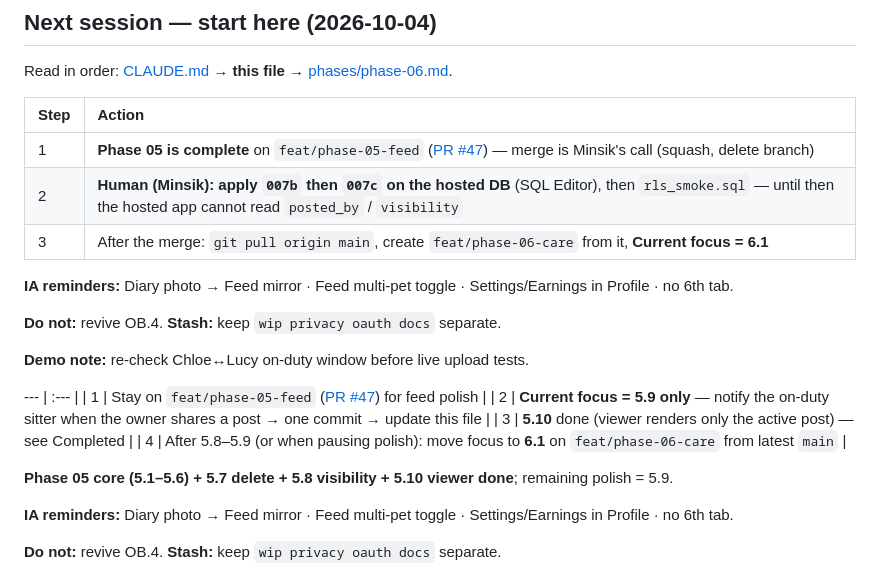
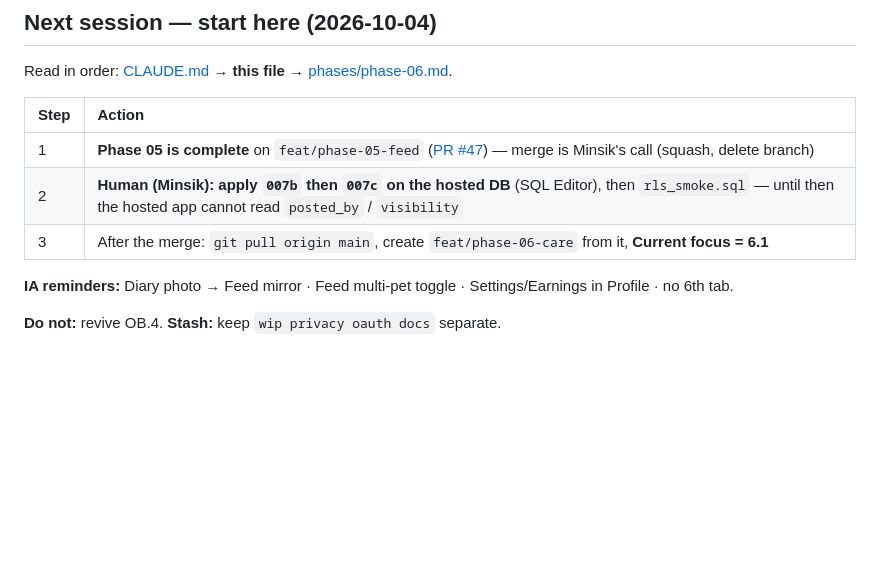
Before and after one commit to minsikpaul92/Goldito, a Markdown page: docs/plan/TODO.md, the part around the change. Drawn GitHub-style; blank space fills up the shorter version.

Commit message:
docs: clean up the TODO next-session block after Phase 05

```diff
--- a/docs/plan/TODO.md
+++ b/docs/plan/TODO.md
@@ -20,20 +20,6 @@ Read in order: [CLAUDE.md](../../CLAUDE.md) → **this file** → [phases/phase-
 | 1 | **Phase 05 is complete** on `feat/phase-05-feed` ([PR #47](https://github.com/minsikpaul92/PawNote/pull/47)) — merge is Minsik's call (squash, delete branch) |
 | 2 | **Human (Minsik): apply `007b` then `007c` on the hosted DB** (SQL Editor), then `rls_smoke.sql` — until then the hosted app cannot read `posted_by` / `visibility` |
 | 3 | After the merge: `git pull origin main`, create `feat/phase-06-care` from it, **Current focus = 6.1** |
-
-**IA reminders:** Diary photo → Feed mirror · Feed multi-pet toggle · Settings/Earnings in Profile · no 6th tab.
-
-**Do not:** revive OB.4. **Stash:** keep `wip privacy oauth docs` separate.
-
-**Demo note:** re-check Chloe↔Lucy on-duty window before live upload tests.
-
---- | :--- |
-| 1 | Stay on `feat/phase-05-feed` ([PR #47](https://github.com/minsikpaul92/PawNote/pull/47)) for feed polish |
-| 2 | **Current focus = 5.9 only** — notify the on-duty sitter when the owner shares a post → one commit → update this file |
-| 3 | **5.10** done (viewer renders only the active post) — see Completed |
-| 4 | After 5.8–5.9 (or when pausing polish): move focus to **6.1** on `feat/phase-06-care` from latest `main` |
-
-**Phase 05 core (5.1–5.6) + 5.7 delete + 5.8 visibility + 5.10 viewer done**; remaining polish = 5.9.
 
 **IA reminders:** Diary photo → Feed mirror · Feed multi-pet toggle · Settings/Earnings in Profile · no 6th tab.
 
```
